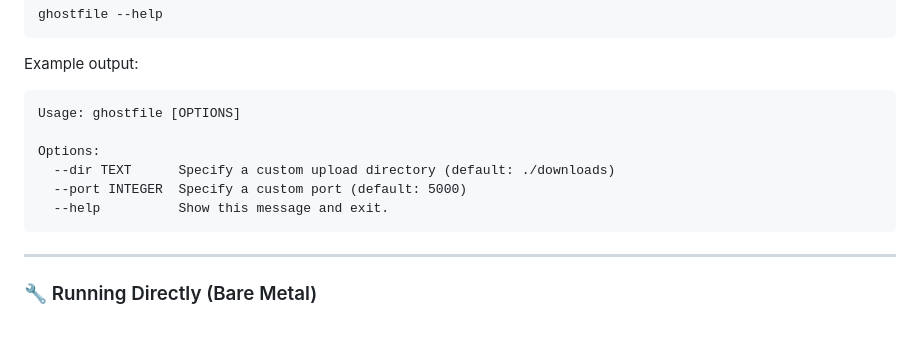
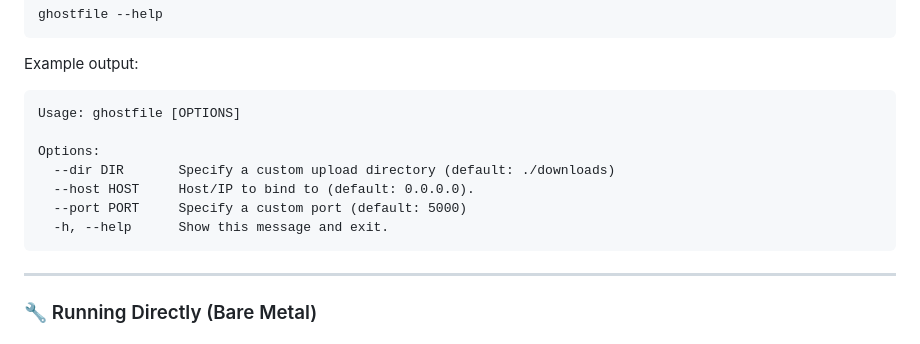
Before and after one commit to jon6fingrs/ghostfile, a Markdown page: README.md, the part around the change. Drawn GitHub-style.

````diff
--- a/README.md
+++ b/README.md
@@ -94,9 +94,10 @@ Example output:
 Usage: ghostfile [OPTIONS]
 
 Options:
-  --dir TEXT      Specify a custom upload directory (default: ./downloads)
-  --port INTEGER  Specify a custom port (default: 5000)
-  --help          Show this message and exit.
+  --dir DIR       Specify a custom upload directory (default: ./downloads)
+  --host HOST     Host/IP to bind to (default: 0.0.0.0).
+  --port PORT     Specify a custom port (default: 5000)
+  -h, --help      Show this message and exit.
 ```
 ---
 
````
